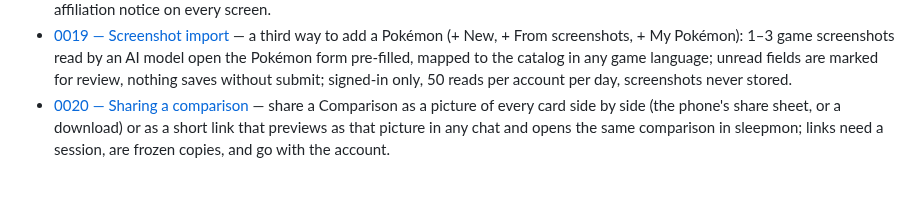
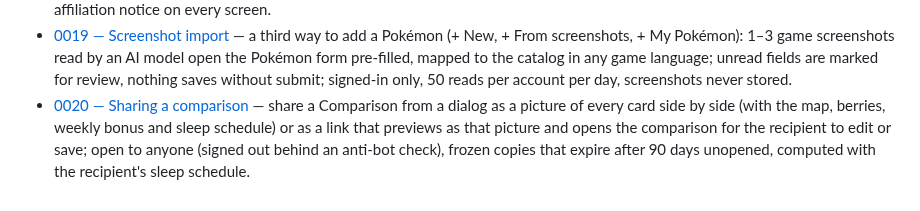
Before and after one commit to jpurplefox/sleepmon, a Markdown page: docs/prd/README.md, the part around the change. Rendered like a GitHub page.

```diff
--- a/docs/prd/README.md
+++ b/docs/prd/README.md
@@ -30,4 +30,4 @@ in the same style as the ADRs. Each is produced by the `design` skill.
 - [0017 — Usage metrics](0017-usage-metrics.md) — a curated catalogue of anonymous usage events (tools used, where Box Pokémon come from, Box vs. new in Comparison and Team Analysis, saved teams, list filters, the sign-in funnel, catalog gaps) sent to a product-analytics service; nothing personal, nothing stored on the device, invisible to players.
 - [0018 — Account & privacy](0018-account-and-privacy.md) — a Your account page (menu → Account & privacy) ending with deleting the account (typed-email confirmation, everything removed at once), a short public privacy page with the contact email, and a footer with the non-affiliation notice on every screen.
 - [0019 — Screenshot import](0019-screenshot-import.md) — a third way to add a Pokémon (+ New, + From screenshots, + My Pokémon): 1–3 game screenshots read by an AI model open the Pokémon form pre-filled, mapped to the catalog in any game language; unread fields are marked for review, nothing saves without submit; signed-in only, 50 reads per account per day, screenshots never stored.
-- [0020 — Sharing a comparison](0020-share-comparison.md) — share a Comparison as a picture of every card side by side (the phone's share sheet, or a download) or as a short link that previews as that picture in any chat and opens the same comparison in sleepmon; links need a session, are frozen copies, and go with the account.
+- [0020 — Sharing a comparison](0020-share-comparison.md) — share a Comparison from a dialog as a picture of every card side by side (with the map, berries, weekly bonus and sleep schedule) or as a link that previews as that picture and opens the comparison for the recipient to edit or save; open to anyone (signed out behind an anti-bot check), frozen copies that expire after 90 days unopened, computed with the recipient's sleep schedule.
```
Also changed, not shown: docs/prd/0020-share-comparison.md (+138 -68 lines).
